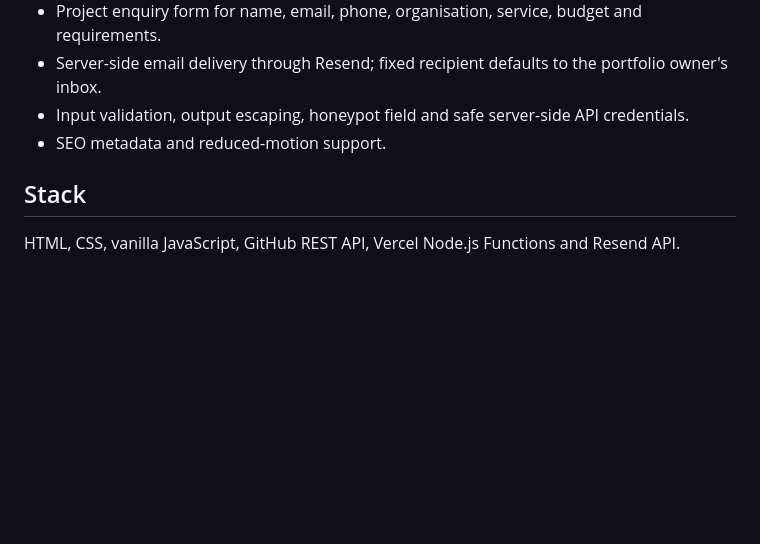
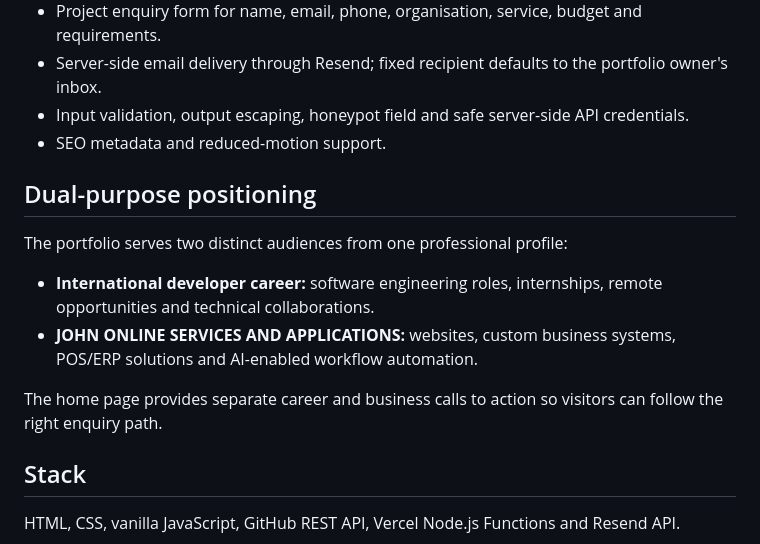
Before and after one commit to johncharlessarwi-dot/johncharlessarwi.github.io, a Markdown page: README.md, the part around the change. Drawn GitHub-style; blank space fills up the shorter version.

Commit message:
Document career and business portfolio pathways

```diff
--- a/README.md
+++ b/README.md
@@ -18,6 +18,13 @@ A responsive developer portfolio with live GitHub repository discovery, public a
 - Server-side email delivery through Resend; fixed recipient defaults to the portfolio owner's inbox.
 - Input validation, output escaping, honeypot field and safe server-side API credentials.
 - SEO metadata and reduced-motion support.
+
+## Dual-purpose positioning
+The portfolio serves two distinct audiences from one professional profile:
+- **International developer career:** software engineering roles, internships, remote opportunities and technical collaborations.
+- **JOHN ONLINE SERVICES AND APPLICATIONS:** websites, custom business systems, POS/ERP solutions and AI-enabled workflow automation.
+
+The home page provides separate career and business calls to action so visitors can follow the right enquiry path.
 
 ## Stack
 HTML, CSS, vanilla JavaScript, GitHub REST API, Vercel Node.js Functions and Resend API.
```
